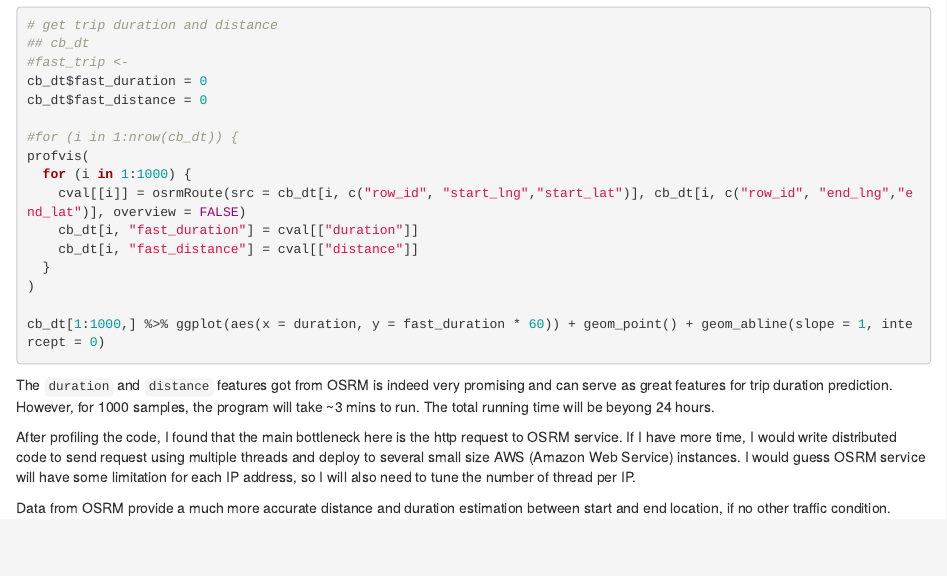
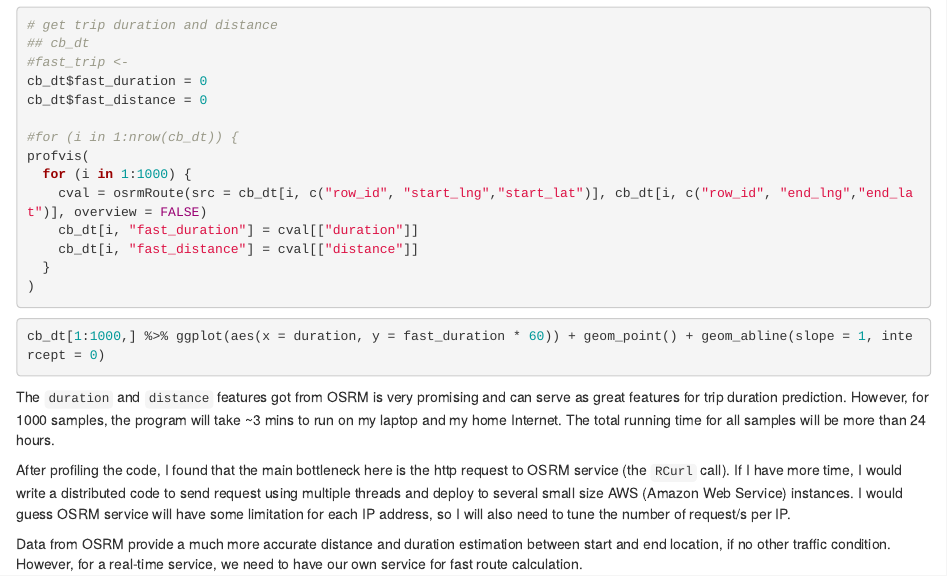
Before and after one commit to kuanglixie/TripDuration, an R Markdown document (notebooks/02_OSRM.Rmd): the page in a window 1100 px wide, from 500 px down. Rendered offline with R 4.5, knitr and Pandoc, with nearby package versions; the code chunks are not run, so their results and figures are left out.

Commit message:
finish OSRM part

````diff
--- a/notebooks/02_OSRM.Rmd
+++ b/notebooks/02_OSRM.Rmd
@@ -39,17 +39,20 @@ cb_dt$fast_distance = 0
 #for (i in 1:nrow(cb_dt)) {
 profvis(
   for (i in 1:1000) {
-    cval[[i]] = osrmRoute(src = cb_dt[i, c("row_id", "start_lng","start_lat")], cb_dt[i, c("row_id", "end_lng","end_lat")], overview = FALSE)
+    cval = osrmRoute(src = cb_dt[i, c("row_id", "start_lng","start_lat")], cb_dt[i, c("row_id", "end_lng","end_lat")], overview = FALSE)
     cb_dt[i, "fast_duration"] = cval[["duration"]]
     cb_dt[i, "fast_distance"] = cval[["distance"]]
   }
 )
+```
 
+```{r}
 cb_dt[1:1000,] %>% ggplot(aes(x = duration, y = fast_duration * 60)) + geom_point() + geom_abline(slope = 1, intercept = 0)
 ```
 
-The `duration` and `distance` features got from OSRM is indeed very promising and can serve as great features for trip duration prediction. However, for 1000 samples, the program will take ~3 mins to run. The total running time will be beyong 24 hours.
 
-After profiling the code, I found that the main bottleneck here is the http request to OSRM service. If I have more time, I would write distributed code to send request using multiple threads and deploy to several small size AWS (Amazon Web Service) instances. I would guess OSRM service will have some limitation for each IP address, so I will also need to tune the number of thread per IP.
+The `duration` and `distance` features got from OSRM is very promising and can serve as great features for trip duration prediction. However, for 1000 samples, the program will take ~3 mins to run on my laptop and my home Internet. The total running time for all samples will be more than 24 hours.
 
-Data from OSRM provide a much more accurate distance and duration estimation between start and end location, if no other traffic condition.
+After profiling the code, I found that the main bottleneck here is the http request to OSRM service (the `RCurl` call). If I have more time, I would write a distributed code to send request using multiple threads and deploy to several small size AWS (Amazon Web Service) instances. I would guess OSRM service will have some limitation for each IP address, so I will also need to tune the number of request/s per IP.
+
+Data from OSRM provide a much more accurate distance and duration estimation between start and end location, if no other traffic condition. However, for a real-time service, we need to have our own service for fast route calculation.
````
